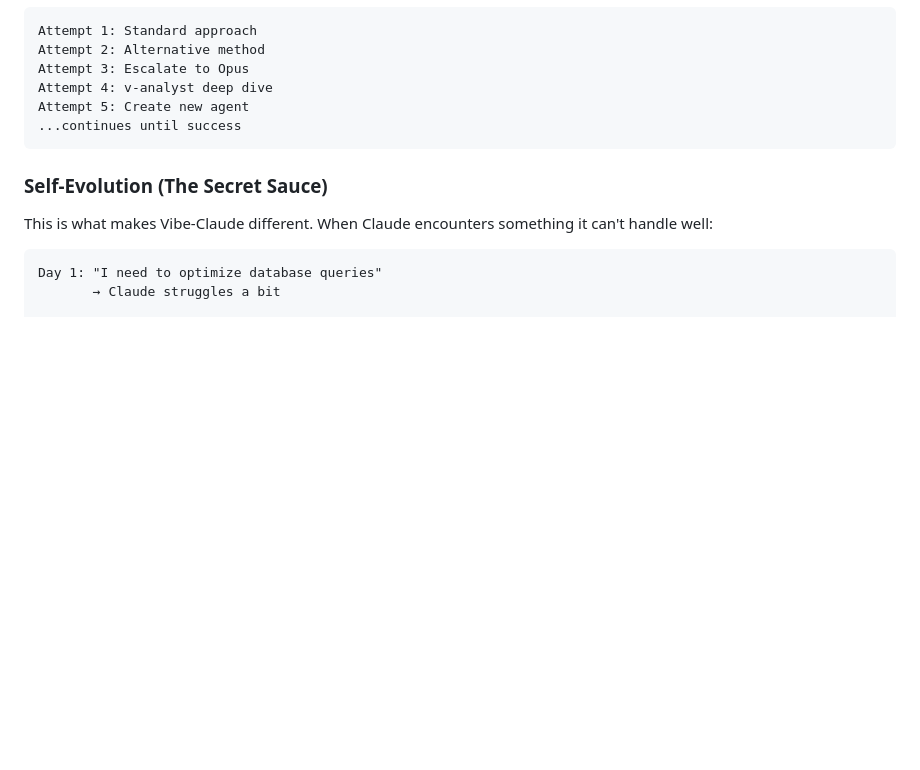
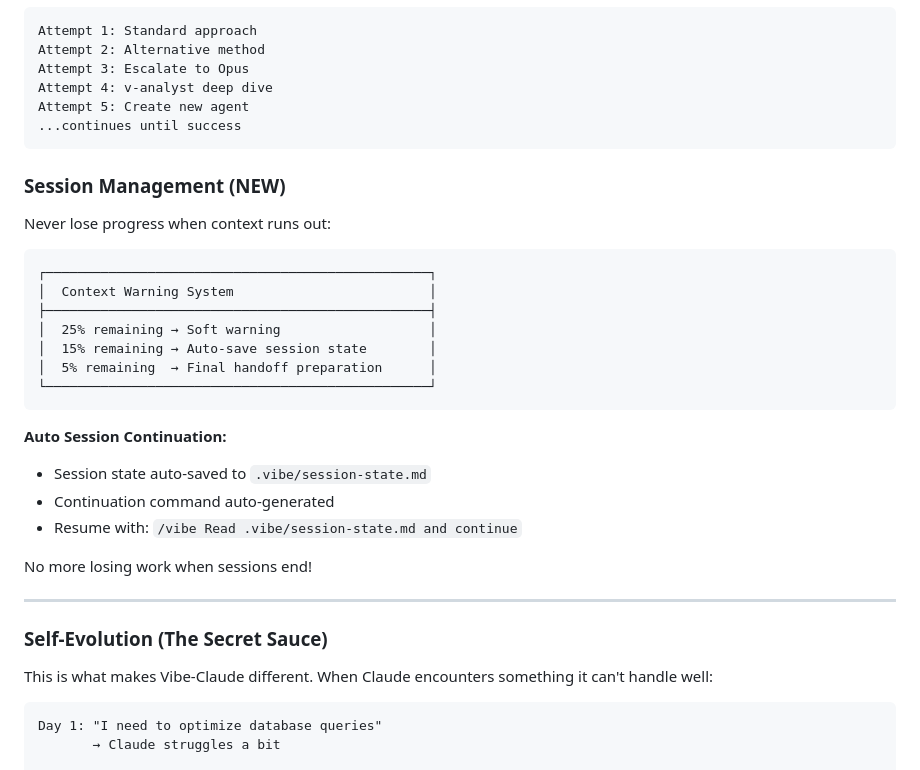
Before and after one commit to kks0488/vibe-claude, a Markdown page: README.md, the part around the change. GitHub-like rendering; blank space fills up the shorter version.

````diff
--- a/README.md
+++ b/README.md
@@ -281,6 +281,29 @@ Attempt 5: Create new agent
 ...continues until success
 ```
 
+### Session Management (NEW)
+
+Never lose progress when context runs out:
+
+```
+┌─────────────────────────────────────────────────┐
+│  Context Warning System                         │
+├─────────────────────────────────────────────────┤
+│  25% remaining → Soft warning                   │
+│  15% remaining → Auto-save session state        │
+│  5% remaining  → Final handoff preparation      │
+└─────────────────────────────────────────────────┘
+```
+
+**Auto Session Continuation:**
+- Session state auto-saved to `.vibe/session-state.md`
+- Continuation command auto-generated
+- Resume with: `/vibe Read .vibe/session-state.md and continue`
+
+No more losing work when sessions end!
+
+---
+
 ### Self-Evolution (The Secret Sauce)
 
 This is what makes Vibe-Claude different. When Claude encounters something it can't handle well:
````
Also changed, not shown: CLAUDE.md (+76 -0 lines).
